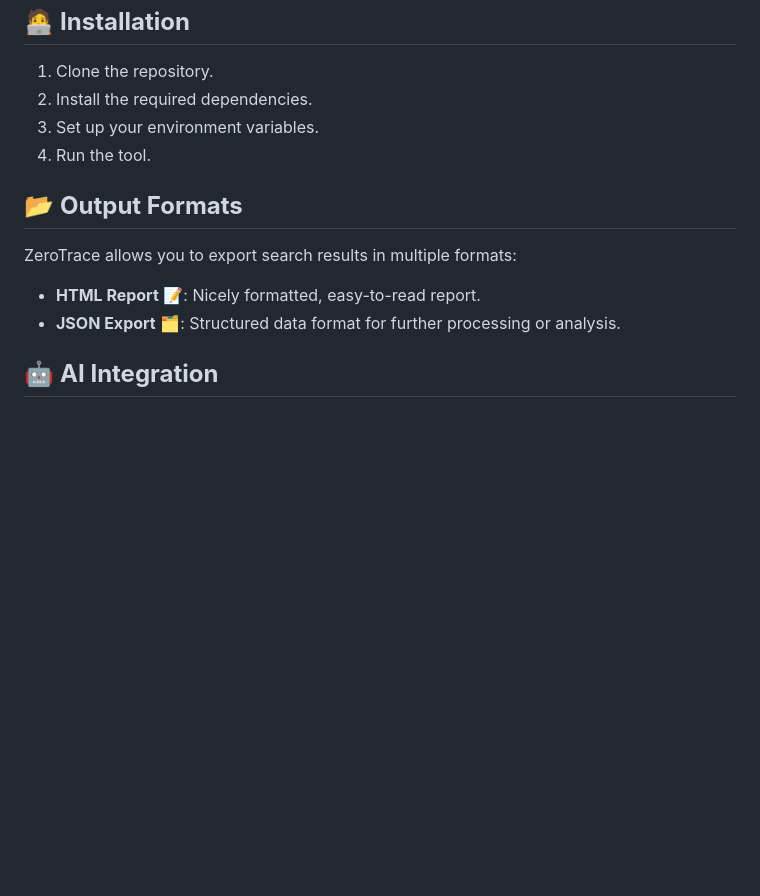
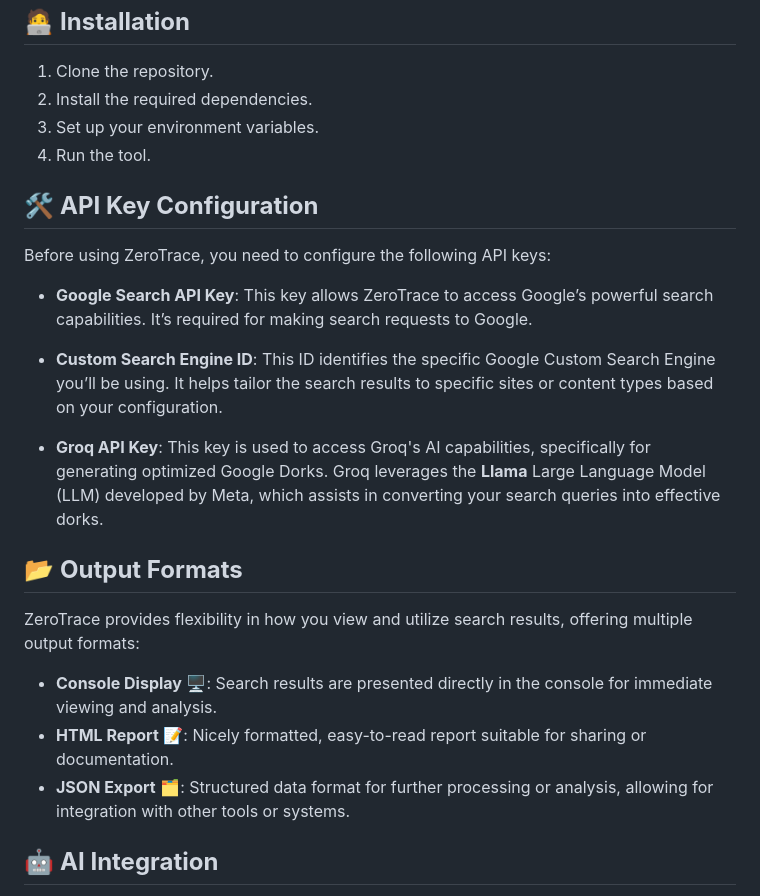
Before and after one commit to sergio11/zero_trace_hacking_tool, a Markdown page: README.md, the part around the change. Rendered like a GitHub page; blank space fills up the shorter version.

```diff
--- a/README.md
+++ b/README.md
@@ -44,11 +44,23 @@ ZeroTrace helps **ethical hackers** and **security researchers** streamline the
 3. Set up your environment variables.
 4. Run the tool.
 
+## 🛠️ **API Key Configuration**
+
+Before using ZeroTrace, you need to configure the following API keys:
+
+- **Google Search API Key**: This key allows ZeroTrace to access Google’s powerful search capabilities. It’s required for making search requests to Google.
+
+- **Custom Search Engine ID**: This ID identifies the specific Google Custom Search Engine you’ll be using. It helps tailor the search results to specific sites or content types based on your configuration.
+
+- **Groq API Key**: This key is used to access Groq's AI capabilities, specifically for generating optimized Google Dorks. Groq leverages the **Llama** Large Language Model (LLM) developed by Meta, which assists in converting your search queries into effective dorks.
+
 ## 📂 **Output Formats**
 
-ZeroTrace allows you to export search results in multiple formats:
-- **HTML Report** 📝: Nicely formatted, easy-to-read report.
-- **JSON Export** 🗂️: Structured data format for further processing or analysis.
+ZeroTrace provides flexibility in how you view and utilize search results, offering multiple output formats:
+
+- **Console Display** 🖥️: Search results are presented directly in the console for immediate viewing and analysis.
+- **HTML Report** 📝: Nicely formatted, easy-to-read report suitable for sharing or documentation.
+- **JSON Export** 🗂️: Structured data format for further processing or analysis, allowing for integration with other tools or systems.
 
 ## 🤖 **AI Integration**
 
```
